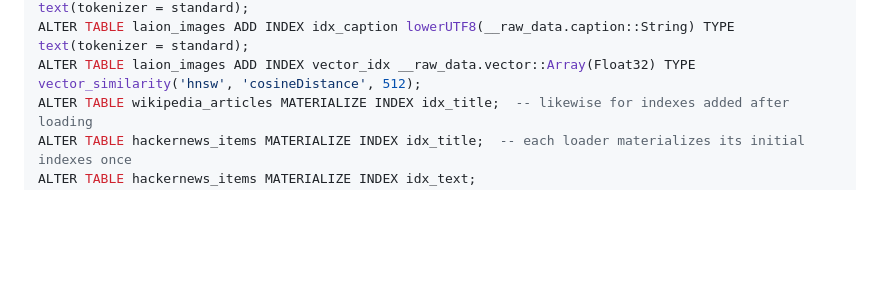
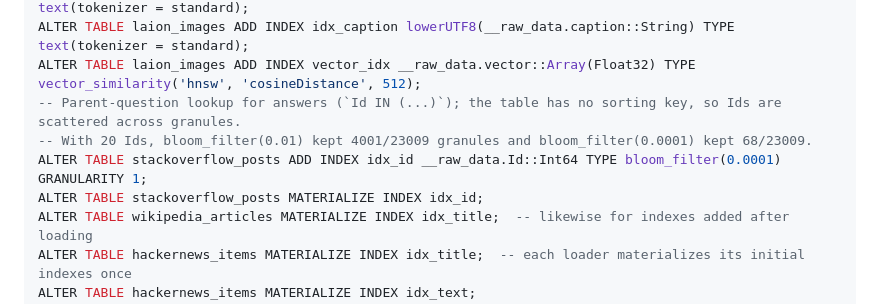
Before and after one commit to rawtreedb/textsearch-poc, a Markdown page: README.md, the part around the change. Rendered like a GitHub page; blank space fills up the shorter version.

Commit message:
Document the Stack Overflow Id bloom_filter index
Co-Authored-By: Devin AI <158243242+devin-ai-integration[bot]@users.noreply.github.com>

```diff
--- a/README.md
+++ b/README.md
@@ -77,6 +77,10 @@ ALTER TABLE gutenberg_books ADD INDEX idx_text lowerUTF8(__raw_data.TEXT::String
 ALTER TABLE loghub_lines ADD INDEX idx_message lowerUTF8(__raw_data.message::String) TYPE text(tokenizer = standard);
 ALTER TABLE laion_images ADD INDEX idx_caption lowerUTF8(__raw_data.caption::String) TYPE text(tokenizer = standard);
 ALTER TABLE laion_images ADD INDEX vector_idx __raw_data.vector::Array(Float32) TYPE vector_similarity('hnsw', 'cosineDistance', 512);
+-- Parent-question lookup for answers (`Id IN (...)`); the table has no sorting key, so Ids are scattered across granules.
+-- With 20 Ids, bloom_filter(0.01) kept 4001/23009 granules and bloom_filter(0.0001) kept 68/23009.
+ALTER TABLE stackoverflow_posts ADD INDEX idx_id __raw_data.Id::Int64 TYPE bloom_filter(0.0001) GRANULARITY 1;
+ALTER TABLE stackoverflow_posts MATERIALIZE INDEX idx_id;
 ALTER TABLE wikipedia_articles MATERIALIZE INDEX idx_title;  -- likewise for indexes added after loading
 ALTER TABLE hackernews_items MATERIALIZE INDEX idx_title;  -- each loader materializes its initial indexes once
 ALTER TABLE hackernews_items MATERIALIZE INDEX idx_text;
```
